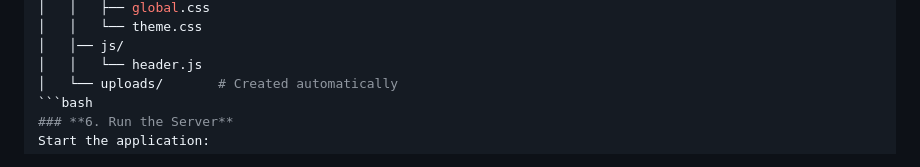
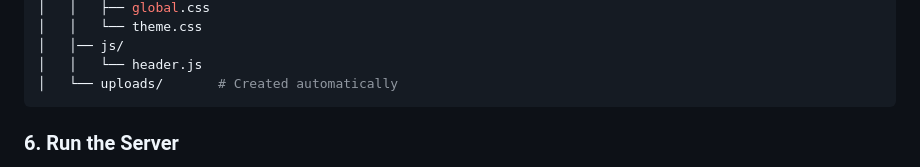
Before and after one commit to mhr-isham/Math-Portal, a Markdown page: README.md, the part around the change. Rendered like a GitHub page.

Commit message:
syntax fix 2

````diff
--- a/README.md
+++ b/README.md
@@ -175,7 +175,8 @@ Ensure your project directory is structured as follows:
 │   │── js/
 │   │   └── header.js
 │   └── uploads/       # Created automatically
-```bash
+```
+
 ### **6. Run the Server**
 Start the application:
 
````
